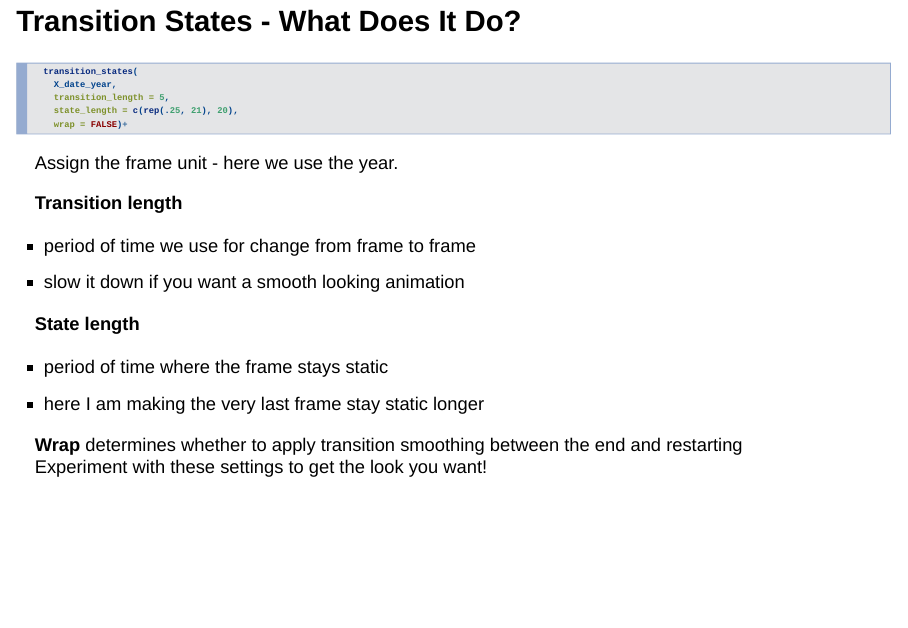
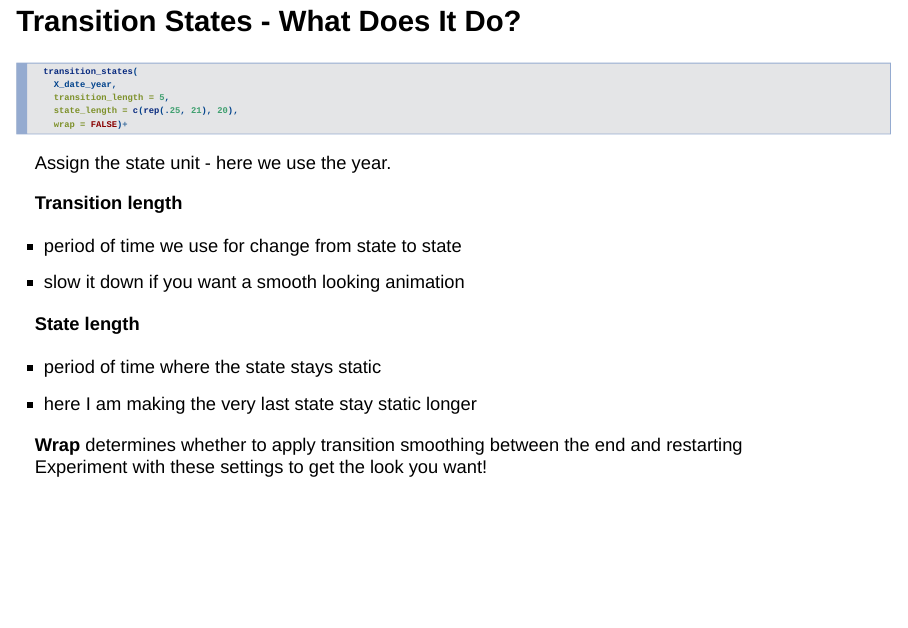
Before and after one commit to skirmer/animating_dataviz, an R Markdown document (ioslides_deck.Rmd): page 45 of 50. Rendered offline with R 4.5, knitr and Pandoc, with nearby package versions; the code chunks are not run, so their results and figures are left out; drawn as Slidy slides in place of the format the file asks for.

Commit message:
typo fix

````diff
--- a/ioslides_deck.Rmd
+++ b/ioslides_deck.Rmd
@@ -590,17 +590,17 @@ animate(animp, fps = 10, duration = 20)
 
 ```
 
-Assign the frame unit - here we use the year.
+Assign the state unit - here we use the year.
 
 **Transition length**
 
-- period of time we use for change from frame to frame
+- period of time we use for change from state to state
 - slow it down if you want a smooth looking animation
 
 **State length**
 
-- period of time where the frame stays static
-- here I am making the very last frame stay static longer
+- period of time where the state stays static
+- here I am making the very last state stay static longer
 
 **Wrap** determines whether to apply transition smoothing between the end and restarting
 Experiment with these settings to get the look you want!
````
